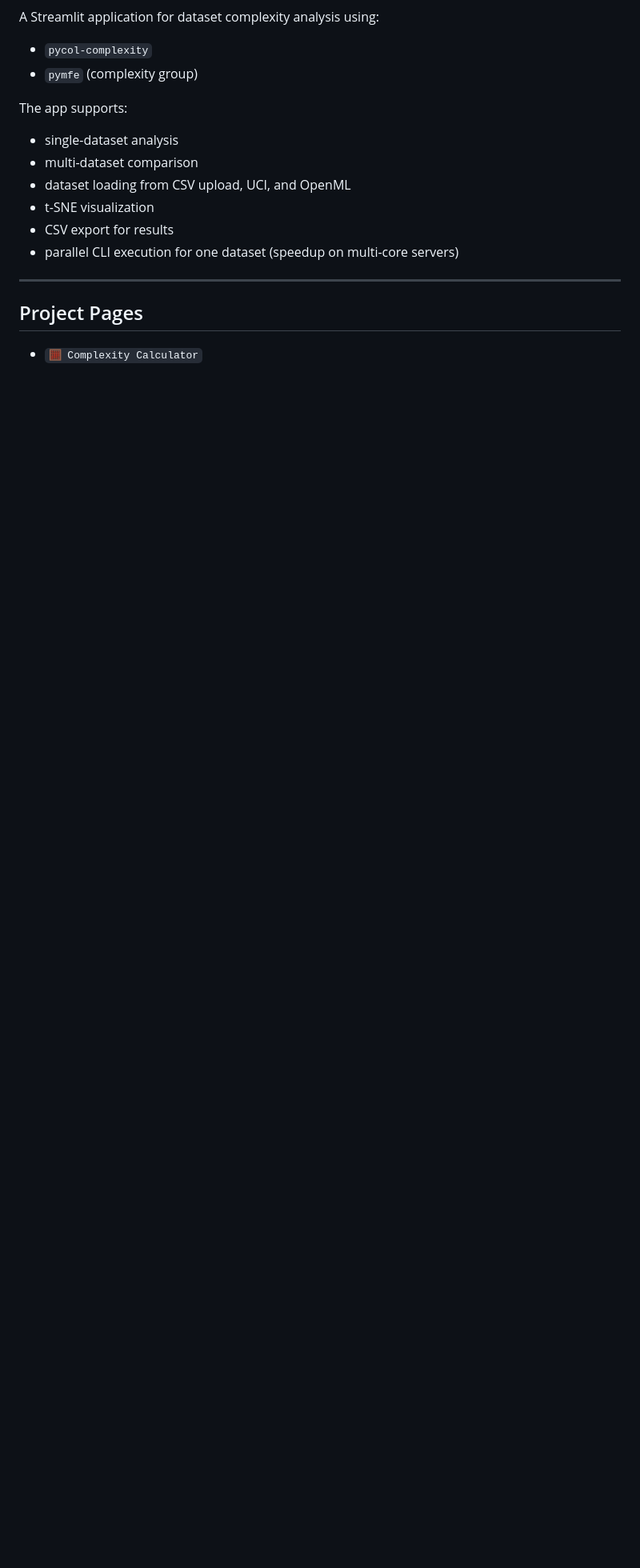
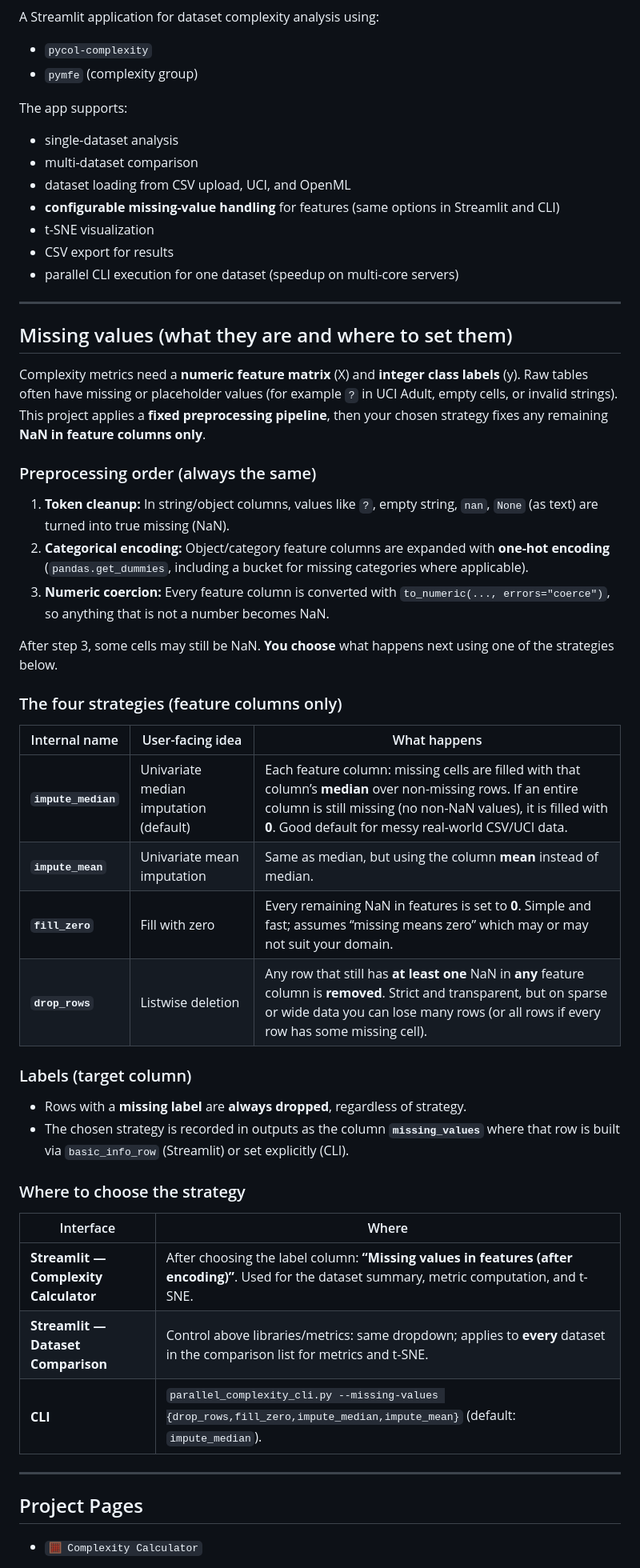
Before and after one commit to aghilhooshmand/DataComplexity, a Markdown page: README.md, the part around one of its changes. Shown at 80% size. Rendered like a GitHub page; blank space fills up the shorter version.

Commit message:
updated md file

```diff
--- a/README.md
+++ b/README.md
@@ -10,9 +10,46 @@ The app supports:
 - single-dataset analysis
 - multi-dataset comparison
 - dataset loading from CSV upload, UCI, and OpenML
+- **configurable missing-value handling** for features (same options in Streamlit and CLI)
 - t-SNE visualization
 - CSV export for results
 - parallel CLI execution for one dataset (speedup on multi-core servers)
+
+---
+
+## Missing values (what they are and where to set them)
+
+Complexity metrics need a **numeric feature matrix** \(X\) and **integer class labels** \(y\). Raw tables often have missing or placeholder values (for example `?` in UCI Adult, empty cells, or invalid strings). This project applies a **fixed preprocessing pipeline**, then your chosen strategy fixes any remaining **NaN in feature columns only**.
+
+### Preprocessing order (always the same)
+
+1. **Token cleanup:** In string/object columns, values like `?`, empty string, `nan`, `None` (as text) are turned into true missing (NaN).
+2. **Categorical encoding:** Object/category feature columns are expanded with **one-hot encoding** (`pandas.get_dummies`, including a bucket for missing categories where applicable).
+3. **Numeric coercion:** Every feature column is converted with `to_numeric(..., errors="coerce")`, so anything that is not a number becomes NaN.
+
+After step 3, some cells may still be NaN. **You choose** what happens next using one of the strategies below.
+
+### The four strategies (feature columns only)
+
+| Internal name | User-facing idea | What happens |
+|---------------|------------------|----------------|
+| **`impute_median`** | Univariate median imputation (default) | Each feature column: missing cells are filled with that column’s **median** over non-missing rows. If an entire column is still missing (no non-NaN values), it is filled with **0**. Good default for messy real-world CSV/UCI data. |
+| **`impute_mean`** | Univariate mean imputation | Same as median, but using the column **mean** instead of median. |
+| **`fill_zero`** | Fill with zero | Every remaining NaN in features is set to **0**. Simple and fast; assumes “missing means zero” which may or may not suit your domain. |
+| **`drop_rows`** | Listwise deletion | Any row that still has **at least one** NaN in **any** feature column is **removed**. Strict and transparent, but on sparse or wide data you can lose many rows (or all rows if every row has some missing cell). |
+
+### Labels (target column)
+
+- Rows with a **missing label** are **always dropped**, regardless of strategy.
+- The chosen strategy is recorded in outputs as the column **`missing_values`** where that row is built via `basic_info_row` (Streamlit) or set explicitly (CLI).
+
+### Where to choose the strategy
+
+| Interface | Where |
+|-----------|--------|
+| **Streamlit — Complexity Calculator** | After choosing the label column: **“Missing values in features (after encoding)”**. Used for the dataset summary, metric computation, and t-SNE. |
+| **Streamlit — Dataset Comparison** | Control above libraries/metrics: same dropdown; applies to **every** dataset in the comparison list for metrics and t-SNE. |
+| **CLI** | `parallel_complexity_cli.py --missing-values {drop_rows,fill_zero,impute_median,impute_mean}` (default: `impute_median`). |
 
 ---
 
```
Also changed, not shown: other parts of README.md (+2 -15 lines).
